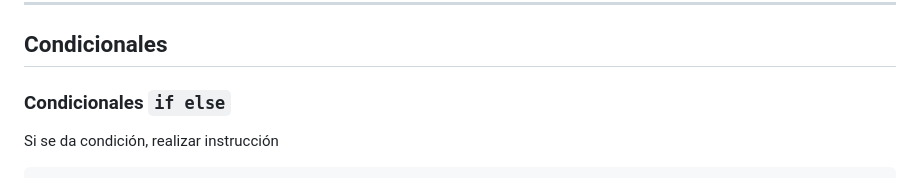
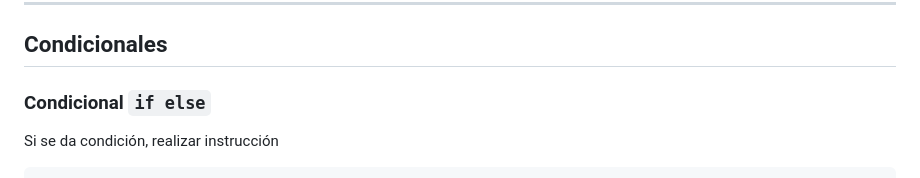
Before and after one commit to AloncraftMC/DWEC_VIEW_HernandezRobles_Alonso, a Markdown page: LISTA DE CONCEPTOS JAVASCRIPT.md, the part around the change. Drawn GitHub-style.

Commit message:
condicional -es

```diff
--- a/LISTA DE CONCEPTOS JAVASCRIPT.md
+++ b/LISTA DE CONCEPTOS JAVASCRIPT.md
@@ -280,7 +280,7 @@ variable **= valor;
 
 ## Condicionales
 
-### Condicionales `if else`
+### Condicional `if else`
 
 Si se da condición, realizar instrucción
 
```
